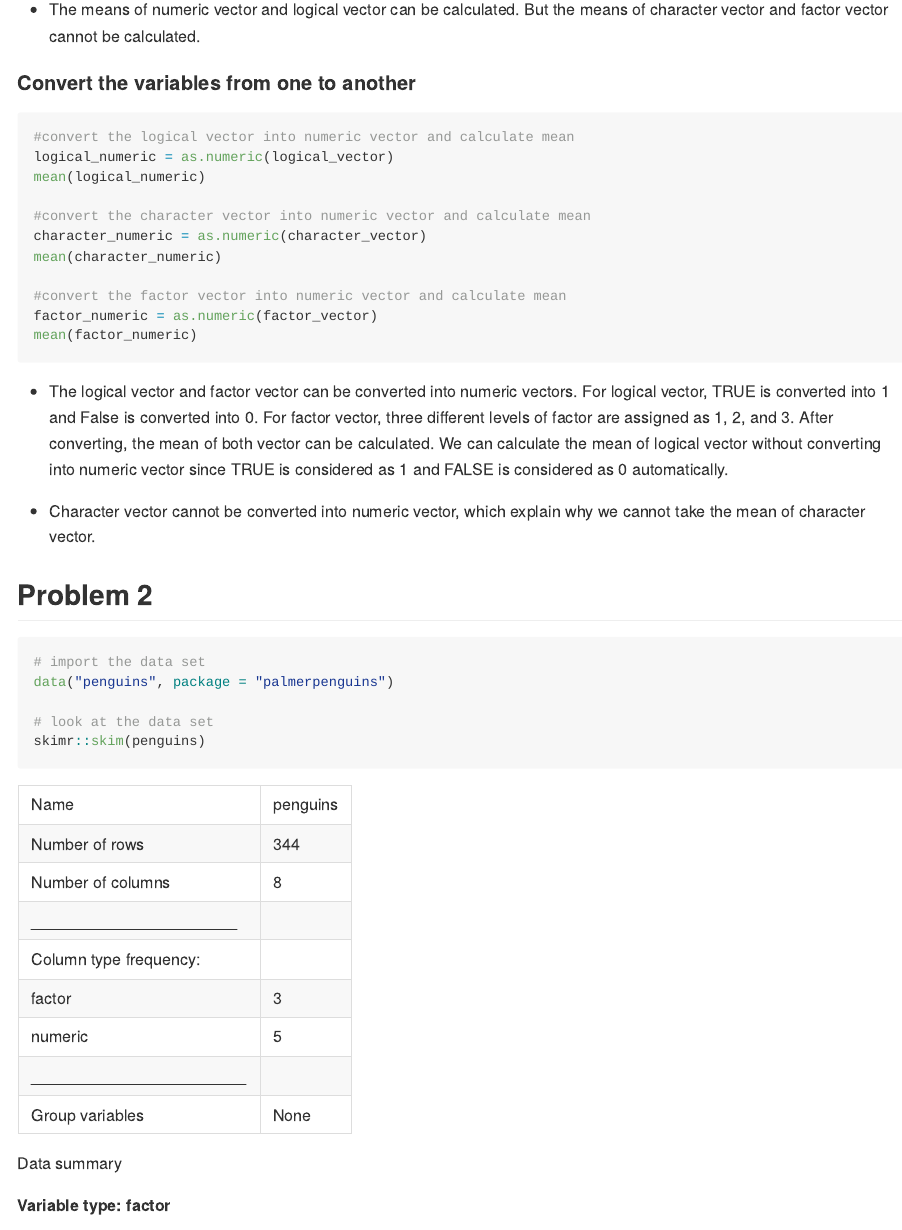
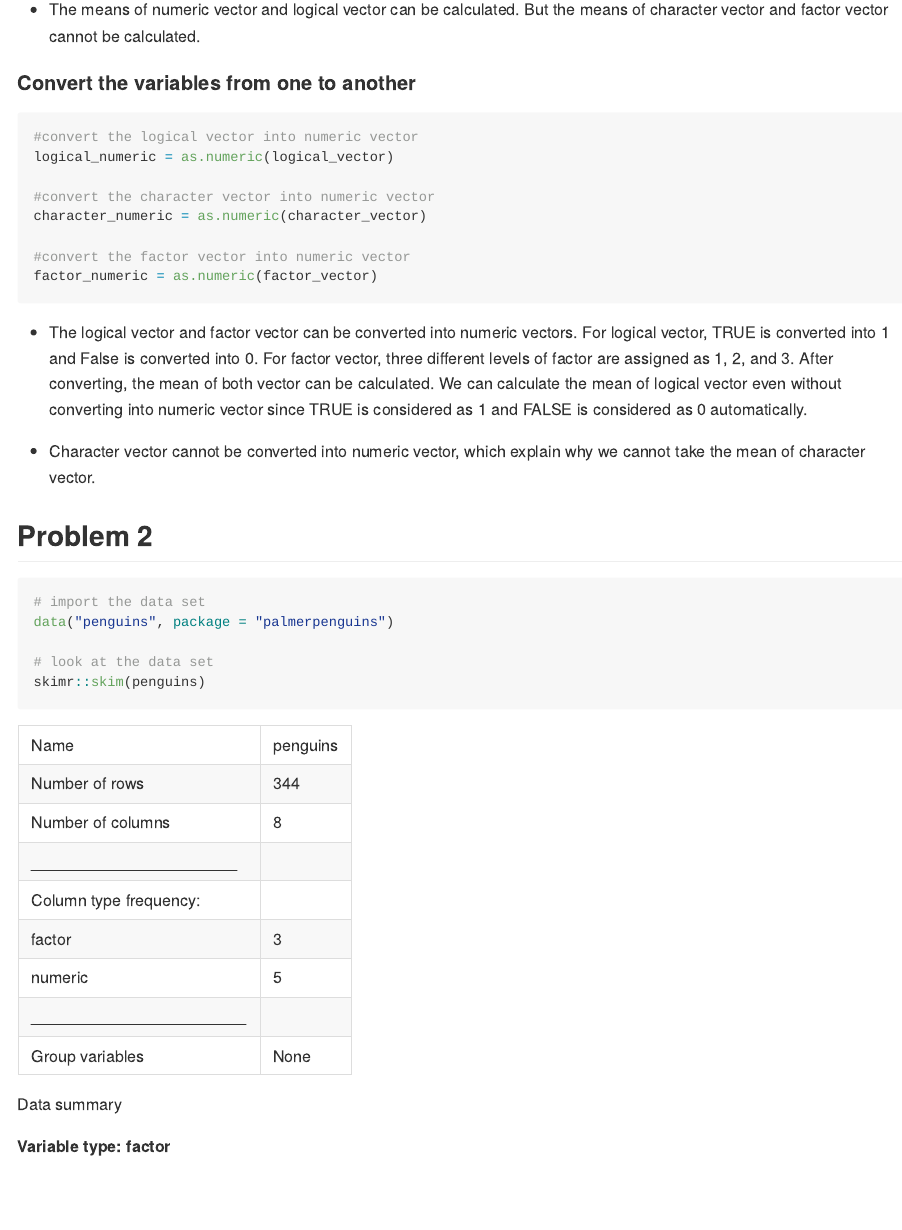
Before and after one commit to freyazeng076/p8105_hw1_yz4181, an R Markdown document (p8105_hw1_yz4181.Rmd): the page in a window 1100 px wide, from 1960 px down. The pictures show the output file p8105_hw1_yz4181.md that the author committed with the source, drawn offline in the style of GitHub; long lines of code are wrapped.

Commit message:
make correction

````diff
--- a/p8105_hw1_yz4181.Rmd
+++ b/p8105_hw1_yz4181.Rmd
@@ -45,19 +45,16 @@ mean(pull(df, var = -1))
 
 #### Convert the variables from one to another
 ```{r, eval=FALSE}
-#convert the logical vector into numeric vector and calculate mean
+#convert the logical vector into numeric vector
 logical_numeric = as.numeric(logical_vector)
-mean(logical_numeric)
 
-#convert the character vector into numeric vector and calculate mean
+#convert the character vector into numeric vector
 character_numeric = as.numeric(character_vector)
-mean(character_numeric)
 
-#convert the factor vector into numeric vector and calculate mean
+#convert the factor vector into numeric vector
 factor_numeric = as.numeric(factor_vector)
-mean(factor_numeric)
 ```
-* The logical vector and factor vector can be converted into numeric vectors. For logical vector, TRUE is converted into 1 and False is converted into 0. For factor vector, three different levels of factor are assigned as 1, 2, and 3. After converting, the mean of both vector can be calculated. We can calculate the mean of logical vector without converting into numeric vector since TRUE is considered as 1 and FALSE is considered as 0 automatically.
+* The logical vector and factor vector can be converted into numeric vectors. For logical vector, TRUE is converted into 1 and False is converted into 0. For factor vector, three different levels of factor are assigned as 1, 2, and 3. After converting, the mean of both vector can be calculated. We can calculate the mean of logical vector even without converting into numeric vector since TRUE is considered as 1 and FALSE is considered as 0 automatically.
 
 * Character vector cannot be converted into numeric vector, which explain why we cannot take the mean of character vector.
 
````
Also changed, not shown: p8105_hw1_yz4181.md, p8105_hw1_yz4181.Rmd (5 more changed lines).
